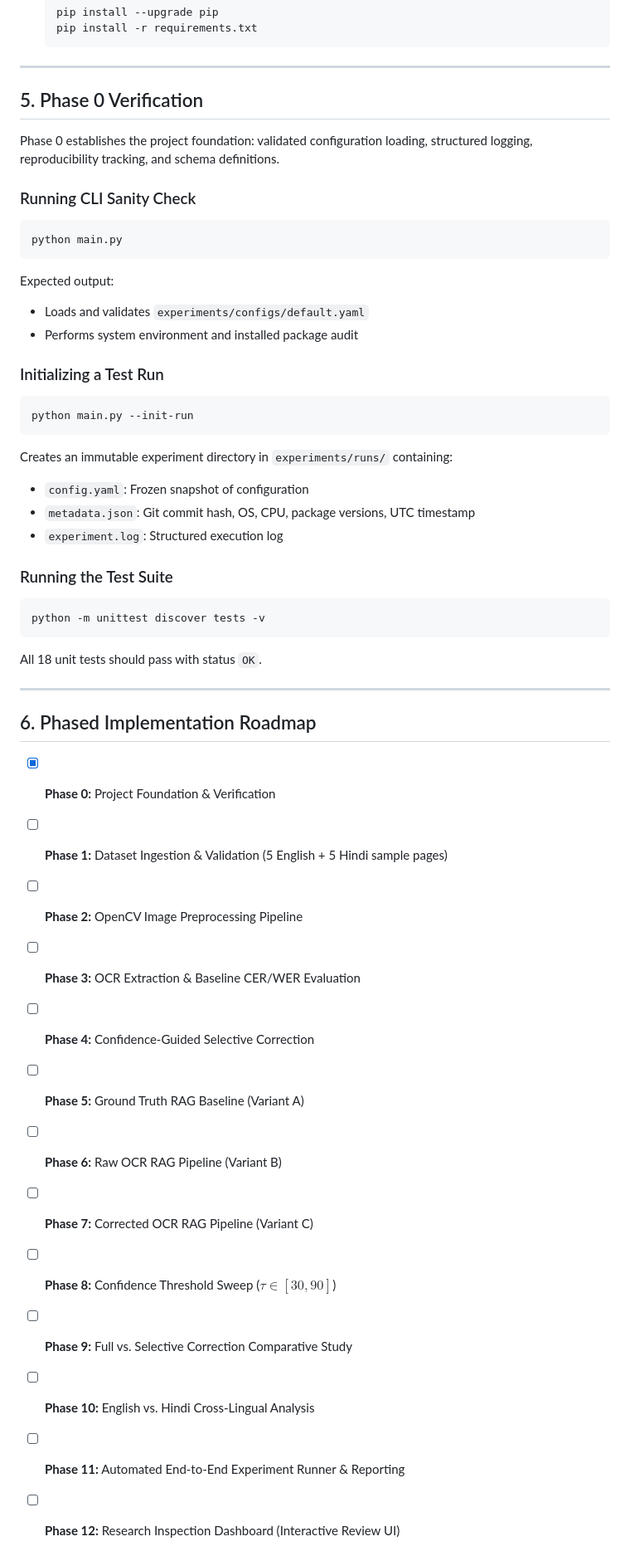
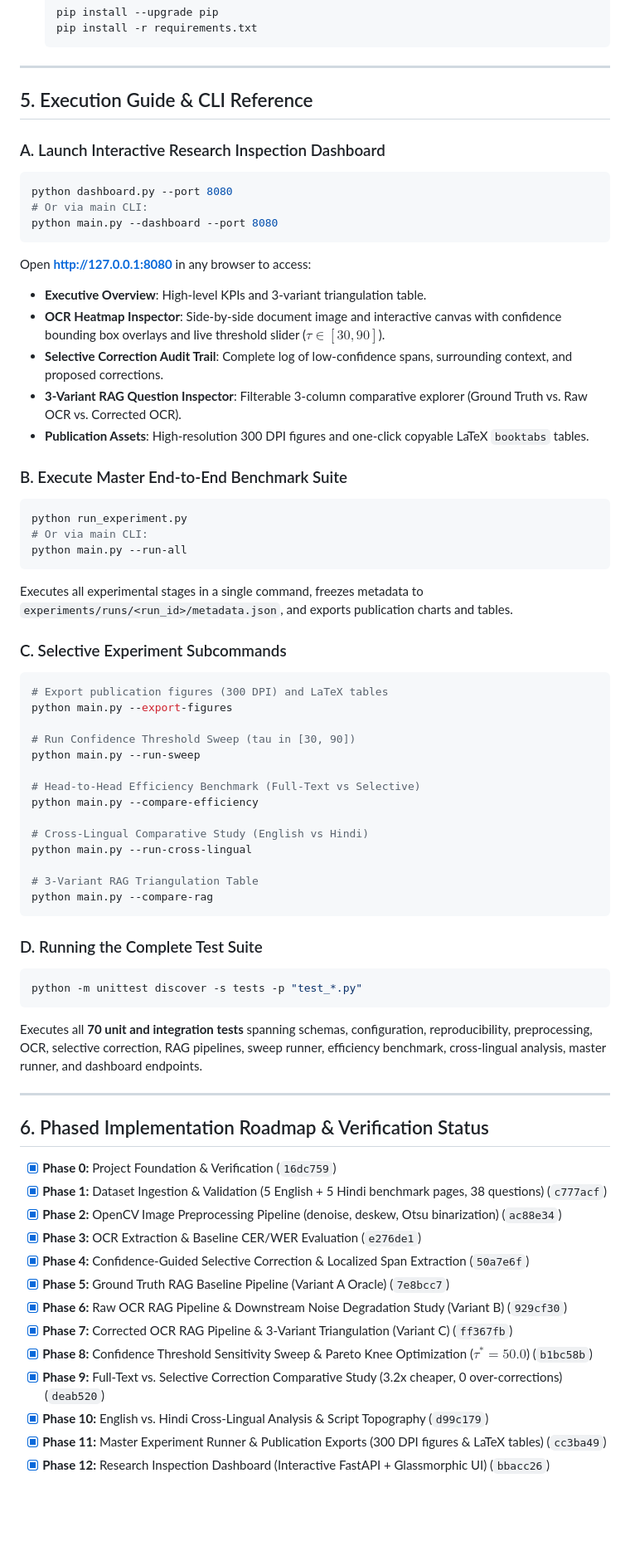
Before and after one commit to rishavraj2004/ocr, a Markdown page: README.md, the part around one of its changes. Shown at 83% size. Drawn GitHub-style; blank space fills up the shorter version.

Commit message:
docs: update README with complete phase roadmap, CLI guide, and empirical findings

````diff
--- a/README.md
+++ b/README.md
@@ -136,47 +136,68 @@ d:/New folder (3)/
 
 ---
 
-## 5. Phase 0 Verification
+## 5. Execution Guide & CLI Reference
 
-Phase 0 establishes the project foundation: validated configuration loading, structured logging, reproducibility tracking, and schema definitions.
+### A. Launch Interactive Research Inspection Dashboard
+```bash
+python dashboard.py --port 8080
+# Or via main CLI:
+python main.py --dashboard --port 8080
+```
+Open **http://127.0.0.1:8080** in any browser to access:
+- **Executive Overview**: High-level KPIs and 3-variant triangulation table.
+- **OCR Heatmap Inspector**: Side-by-side document image and interactive canvas with confidence bounding box overlays and live threshold slider ($\tau \in [30, 90]$).
+- **Selective Correction Audit Trail**: Complete log of low-confidence spans, surrounding context, and proposed corrections.
+- **3-Variant RAG Question Inspector**: Filterable 3-column comparative explorer (Ground Truth vs. Raw OCR vs. Corrected OCR).
+- **Publication Assets**: High-resolution 300 DPI figures and one-click copyable LaTeX `booktabs` tables.
 
-### Running CLI Sanity Check
+### B. Execute Master End-to-End Benchmark Suite
 ```bash
-python main.py
+python run_experiment.py
+# Or via main CLI:
+python main.py --run-all
 ```
-Expected output:
-- Loads and validates `experiments/configs/default.yaml`
-- Performs system environment and installed package audit
+Executes all experimental stages in a single command, freezes metadata to `experiments/runs/<run_id>/metadata.json`, and exports publication charts and tables.
 
-### Initializing a Test Run
+### C. Selective Experiment Subcommands
 ```bash
-python main.py --init-run
+# Export publication figures (300 DPI) and LaTeX tables
+python main.py --export-figures
+
+# Run Confidence Threshold Sweep (tau in [30, 90])
+python main.py --run-sweep
+
+# Head-to-Head Efficiency Benchmark (Full-Text vs Selective)
+python main.py --compare-efficiency
+
+# Cross-Lingual Comparative Study (English vs Hindi)
+python main.py --run-cross-lingual
+
+# 3-Variant RAG Triangulation Table
+python main.py --compare-rag
 ```
-Creates an immutable experiment directory in `experiments/runs/` containing:
-- `config.yaml`: Frozen snapshot of configuration
-- `metadata.json`: Git commit hash, OS, CPU, package versions, UTC timestamp
-- `experiment.log`: Structured execution log
 
-### Running the Test Suite
+### D. Running the Complete Test Suite
 ```bash
-python -m unittest discover tests -v
+python -m unittest discover -s tests -p "test_*.py"
 ```
-All 18 unit tests should pass with status `OK`.
+Executes all **70 unit and integration tests** spanning schemas, configuration, reproducibility, preprocessing, OCR, selective correction, RAG pipelines, sweep runner, efficiency benchmark, cross-lingual analysis, master runner, and dashboard endpoints.
 
 ---
 
-## 6. Phased Implementation Roadmap
+## 6. Phased Implementation Roadmap & Verification Status
 
-- [x] **Phase 0:** Project Foundation & Verification
-- [ ] **Phase 1:** Dataset Ingestion & Validation (5 English + 5 Hindi sample pages)
-- [ ] **Phase 2:** OpenCV Image Preprocessing Pipeline
-- [ ] **Phase 3:** OCR Extraction & Baseline CER/WER Evaluation
-- [ ] **Phase 4:** Confidence-Guided Selective Correction
-- [ ] **Phase 5:** Ground Truth RAG Baseline (Variant A)
-- [ ] **Phase 6:** Raw OCR RAG Pipeline (Variant B)
-- [ ] **Phase 7:** Corrected OCR RAG Pipeline (Variant C)
-- [ ] **Phase 8:** Confidence Threshold Sweep ($\tau \in [30, 90]$)
-- [ ] **Phase 9:** Full vs. Selective Correction Comparative Study
-- [ ] **Phase 10:** English vs. Hindi Cross-Lingual Analysis
-- [ ] **Phase 11:** Automated End-to-End Experiment Runner & Reporting
-- [ ] **Phase 12:** Research Inspection Dashboard (Interactive Review UI)
+- [x] **Phase 0:** Project Foundation & Verification (`16dc759`)
+- [x] **Phase 1:** Dataset Ingestion & Validation (5 English + 5 Hindi benchmark pages, 38 questions) (`c777acf`)
+- [x] **Phase 2:** OpenCV Image Preprocessing Pipeline (denoise, deskew, Otsu binarization) (`ac88e34`)
+- [x] **Phase 3:** OCR Extraction & Baseline CER/WER Evaluation (`e276de1`)
+- [x] **Phase 4:** Confidence-Guided Selective Correction & Localized Span Extraction (`50a7e6f`)
+- [x] **Phase 5:** Ground Truth RAG Baseline Pipeline (Variant A Oracle) (`7e8bcc7`)
+- [x] **Phase 6:** Raw OCR RAG Pipeline & Downstream Noise Degradation Study (Variant B) (`929cf30`)
+- [x] **Phase 7:** Corrected OCR RAG Pipeline & 3-Variant Triangulation (Variant C) (`ff367fb`)
+- [x] **Phase 8:** Confidence Threshold Sensitivity Sweep & Pareto Knee Optimization ($\tau^* = 50.0$) (`b1bc58b`)
+- [x] **Phase 9:** Full-Text vs. Selective Correction Comparative Study (3.2x cheaper, 0 over-corrections) (`deab520`)
+- [x] **Phase 10:** English vs. Hindi Cross-Lingual Analysis & Script Topography (`d99c179`)
+- [x] **Phase 11:** Master Experiment Runner & Publication Exports (300 DPI figures & LaTeX tables) (`cc3ba49`)
+- [x] **Phase 12:** Research Inspection Dashboard (Interactive FastAPI + Glassmorphic UI) (`bbacc26`)
+
````
Also changed, not shown: other parts of README.md (+10 -0 lines).
